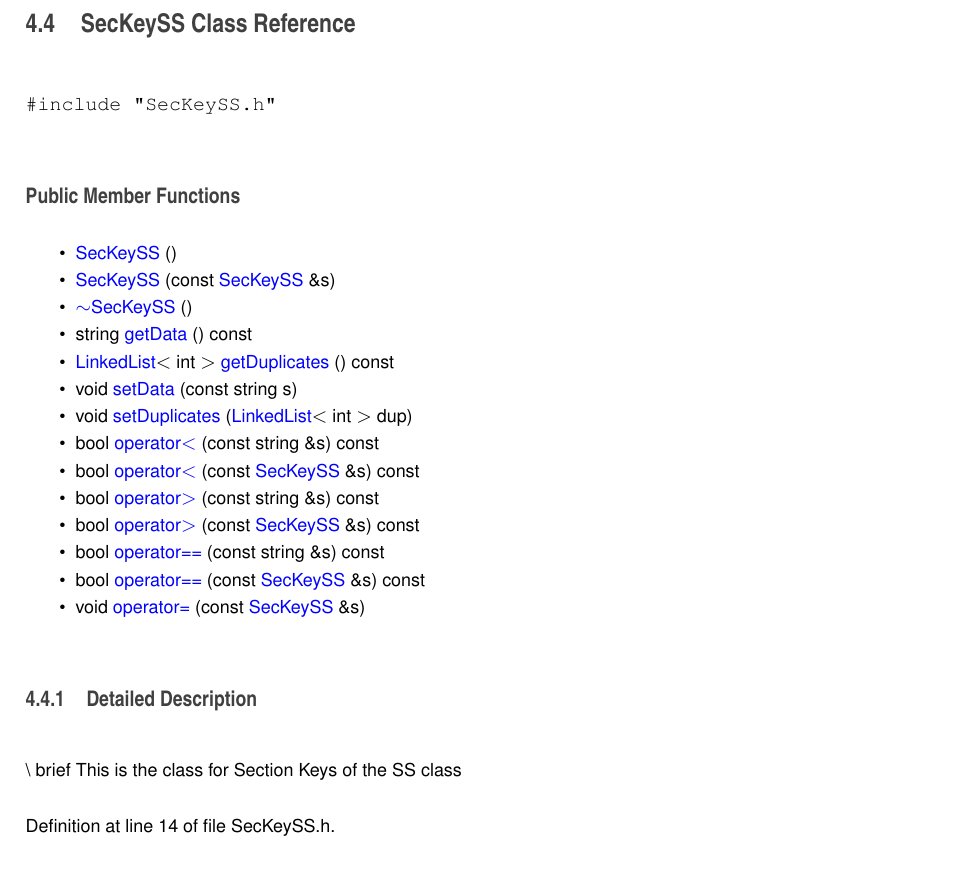
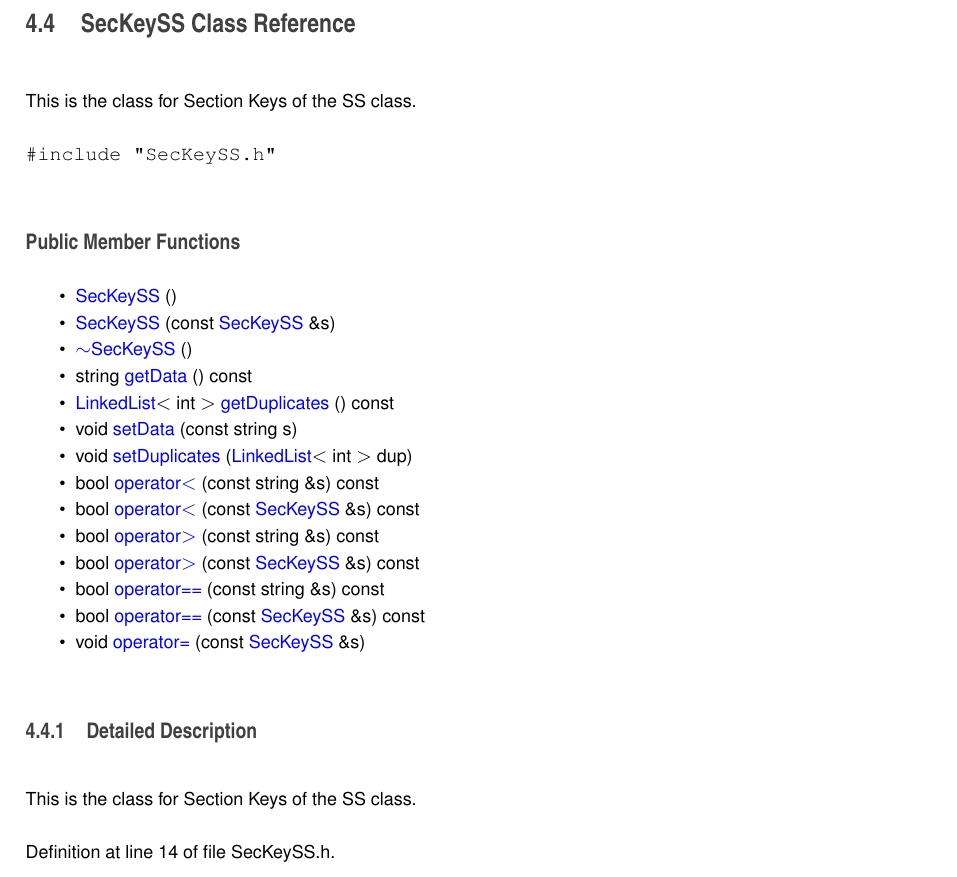
Before and after one commit to Ixarias/CSCI331Project, a LaTeX book (CSCI331Project/latex/refman.tex, which reads CSCI331Project/latex/classSecKeySS.tex): part of page 19 of 33, cut so that both start at the same text. Compiled offline with pdfLaTeX.

Commit message:
More doxygen updates to SecKeySS.h

```diff
--- a/CSCI331Project/latex/classSecKeySS.tex
+++ b/CSCI331Project/latex/classSecKeySS.tex
@@ -1,5 +1,10 @@
 \hypertarget{classSecKeySS}{}\section{Sec\+Key\+SS Class Reference}
 \label{classSecKeySS}\index{Sec\+Key\+SS@{Sec\+Key\+SS}}
+
+
+This is the class for Section Keys of the SS class.
+
+
 
 
 {\ttfamily \#include \char`\"{}Sec\+Key\+S\+S.\+h\char`\"{}}
@@ -38,7 +43,7 @@ void \hyperlink{classSecKeySS_a3f4dd72a65e6485556389f44b6739d73}{operator=} (con
 
 
 \subsection{Detailed Description}
-\textbackslash{} brief This is the class for Section Keys of the SS class
+This is the class for Section Keys of the SS class.
 
 Definition at line 14 of file Sec\+Key\+S\+S.\+h.
 
```
Also changed, not shown: CSCI331Project/latex/annotated.tex (+1 -1 lines), CSCI331Project/latex/refman.pdf, 1 other file.
